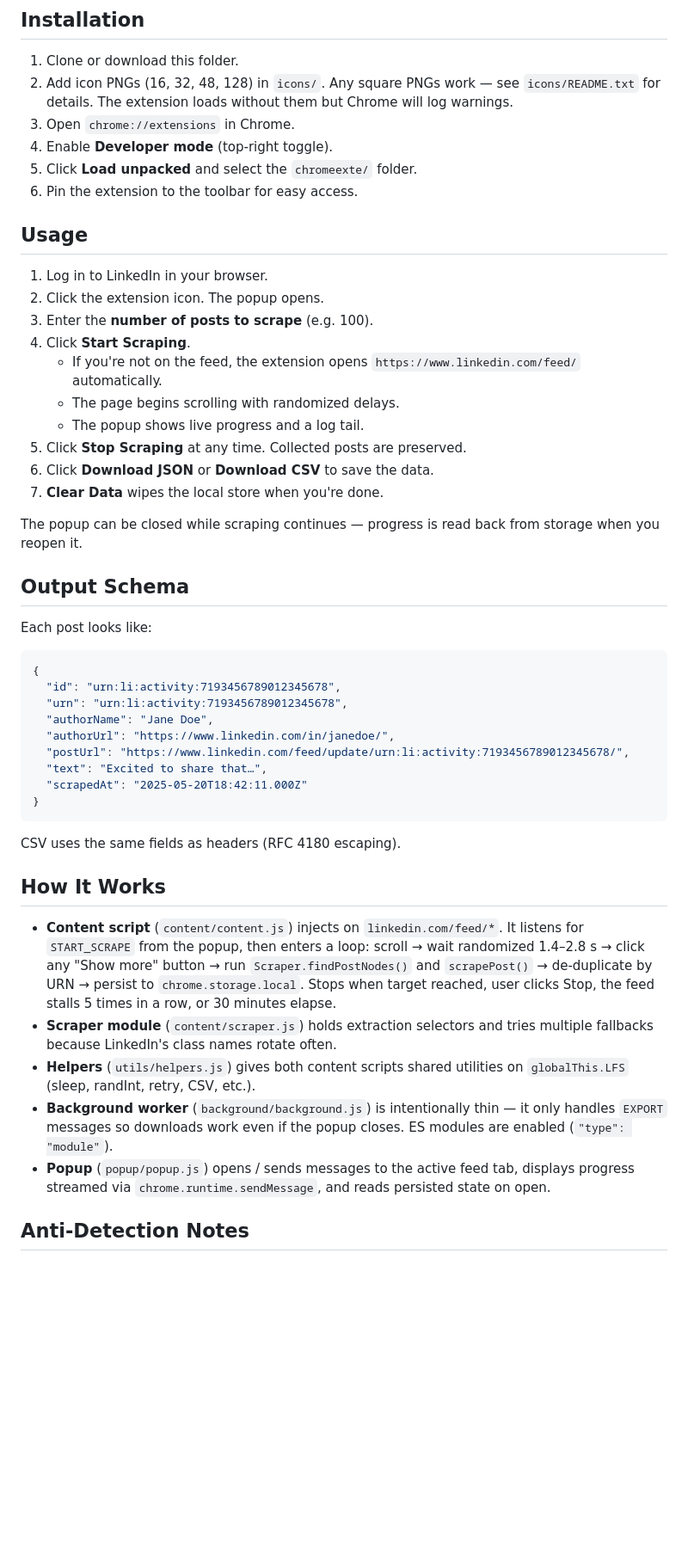
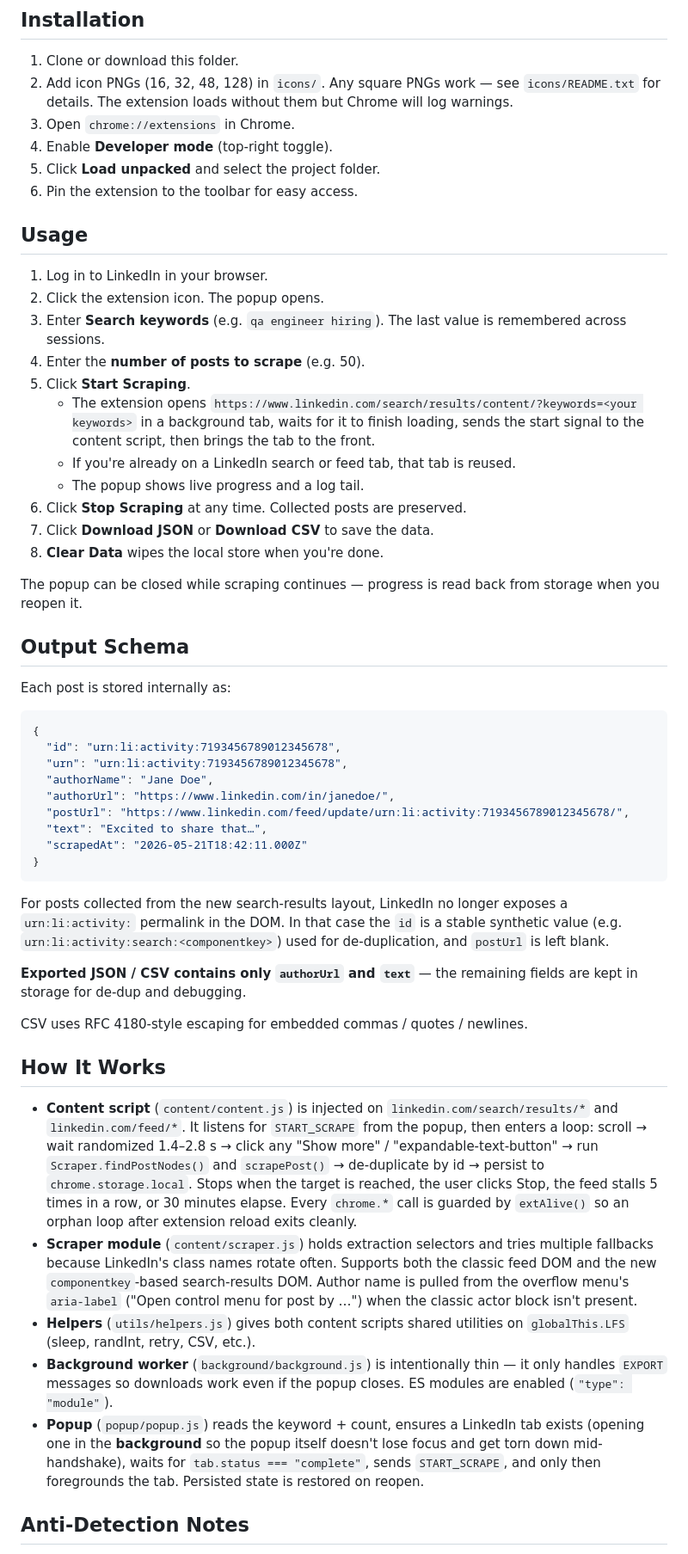
Before and after one commit to abhishekgoyal-a11y/Projects, a Markdown page: linkedin-post-scraper/README.md, the part around one of its changes. Shown at 86% size. Rendered like a GitHub page; blank space fills up the shorter version.

````diff
--- a/linkedin-post-scraper/README.md
+++ b/linkedin-post-scraper/README.md
@@ -61,29 +77,34 @@ chromeexte/
    Chrome will log warnings.
 3. Open `chrome://extensions` in Chrome.
 4. Enable **Developer mode** (top-right toggle).
-5. Click **Load unpacked** and select the `chromeexte/` folder.
+5. Click **Load unpacked** and select the project folder.
 6. Pin the extension to the toolbar for easy access.
 
 ## Usage
 
 1. Log in to LinkedIn in your browser.
 2. Click the extension icon. The popup opens.
-3. Enter the **number of posts to scrape** (e.g. 100).
-4. Click **Start Scraping**.
-   - If you're not on the feed, the extension opens
-     `https://www.linkedin.com/feed/` automatically.
-   - The page begins scrolling with randomized delays.
+3. Enter **Search keywords** (e.g. `qa engineer hiring`). The last value is
+   remembered across sessions.
+4. Enter the **number of posts to scrape** (e.g. 50).
+5. Click **Start Scraping**.
+   - The extension opens
+     `https://www.linkedin.com/search/results/content/?keywords=<your keywords>`
+     in a background tab, waits for it to finish loading, sends the start
+     signal to the content script, then brings the tab to the front.
+   - If you're already on a LinkedIn search or feed tab, that tab is
+     reused.
    - The popup shows live progress and a log tail.
-5. Click **Stop Scraping** at any time. Collected posts are preserved.
-6. Click **Download JSON** or **Download CSV** to save the data.
-7. **Clear Data** wipes the local store when you're done.
+6. Click **Stop Scraping** at any time. Collected posts are preserved.
+7. Click **Download JSON** or **Download CSV** to save the data.
+8. **Clear Data** wipes the local store when you're done.
 
 The popup can be closed while scraping continues — progress is read back
 from storage when you reopen it.
 
 ## Output Schema
 
-Each post looks like:
+Each post is stored internally as:
 
 ```json
 {
@@ -93,30 +114,47 @@ Each post looks like:
   "authorUrl": "https://www.linkedin.com/in/janedoe/",
   "postUrl": "https://www.linkedin.com/feed/update/urn:li:activity:7193456789012345678/",
   "text": "Excited to share that…",
-  "scrapedAt": "2025-05-20T18:42:11.000Z"
+  "scrapedAt": "2026-05-21T18:42:11.000Z"
 }
 ```
 
-CSV uses the same fields as headers (RFC 4180 escaping).
+For posts collected from the new search-results layout, LinkedIn no longer
+exposes a `urn:li:activity:` permalink in the DOM. In that case the `id`
+is a stable synthetic value (e.g. `urn:li:activity:search:<componentkey>`)
+used for de-duplication, and `postUrl` is left blank.
+
+**Exported JSON / CSV contains only `authorUrl` and `text`** — the
+remaining fields are kept in storage for de-dup and debugging.
+
+CSV uses RFC 4180-style escaping for embedded commas / quotes / newlines.
 
 ## How It Works
 
-- **Content script** (`content/content.js`) injects on `linkedin.com/feed/*`.
-  It listens for `START_SCRAPE` from the popup, then enters a loop:
-  scroll → wait randomized 1.4–2.8 s → click any "Show more" button → run
-  `Scraper.findPostNodes()` and `scrapePost()` → de-duplicate by URN →
-  persist to `chrome.storage.local`. Stops when target reached, user
-  clicks Stop, the feed stalls 5 times in a row, or 30 minutes elapse.
-- **Scraper module** (`content/scraper.js`) holds extraction selectors and
-  tries multiple fallbacks because LinkedIn's class names rotate often.
+- **Content script** (`content/content.js`) is injected on
+  `linkedin.com/search/results/*` and `linkedin.com/feed/*`. It listens
+  for `START_SCRAPE` from the popup, then enters a loop: scroll → wait
+  randomized 1.4–2.8 s → click any "Show more" / "expandable-text-button"
+  → run `Scraper.findPostNodes()` and `scrapePost()` → de-duplicate by id
+  → persist to `chrome.storage.local`. Stops when the target is reached,
+  the user clicks Stop, the feed stalls 5 times in a row, or 30 minutes
+  elapse. Every `chrome.*` call is guarded by `extAlive()` so an orphan
+  loop after extension reload exits cleanly.
+- **Scraper module** (`content/scraper.js`) holds extraction selectors
+  and tries multiple fallbacks because LinkedIn's class names rotate
+  often. Supports both the classic feed DOM and the new
+  `componentkey`-based search-results DOM. Author name is pulled from the
+  overflow menu's `aria-label` ("Open control menu for post by …") when
+  the classic actor block isn't present.
 - **Helpers** (`utils/helpers.js`) gives both content scripts shared
   utilities on `globalThis.LFS` (sleep, randInt, retry, CSV, etc.).
-- **Background worker** (`background/background.js`) is intentionally thin
-  — it only handles `EXPORT` messages so downloads work even if the popup
-  closes. ES modules are enabled (`"type": "module"`).
-- **Popup** (`popup/popup.js`) opens / sends messages to the active feed
-  tab, displays progress streamed via `chrome.runtime.sendMessage`, and
-  reads persisted state on open.
+- **Background worker** (`background/background.js`) is intentionally
+  thin — it only handles `EXPORT` messages so downloads work even if the
+  popup closes. ES modules are enabled (`"type": "module"`).
+- **Popup** (`popup/popup.js`) reads the keyword + count, ensures a
+  LinkedIn tab exists (opening one in the **background** so the popup
+  itself doesn't lose focus and get torn down mid-handshake), waits for
+  `tab.status === "complete"`, sends `START_SCRAPE`, and only then
+  foregrounds the tab. Persisted state is restored on reopen.
 
 ## Anti-Detection Notes
 
````
Also changed, not shown: other parts of linkedin-post-scraper/README.md (+42 -22 lines).
